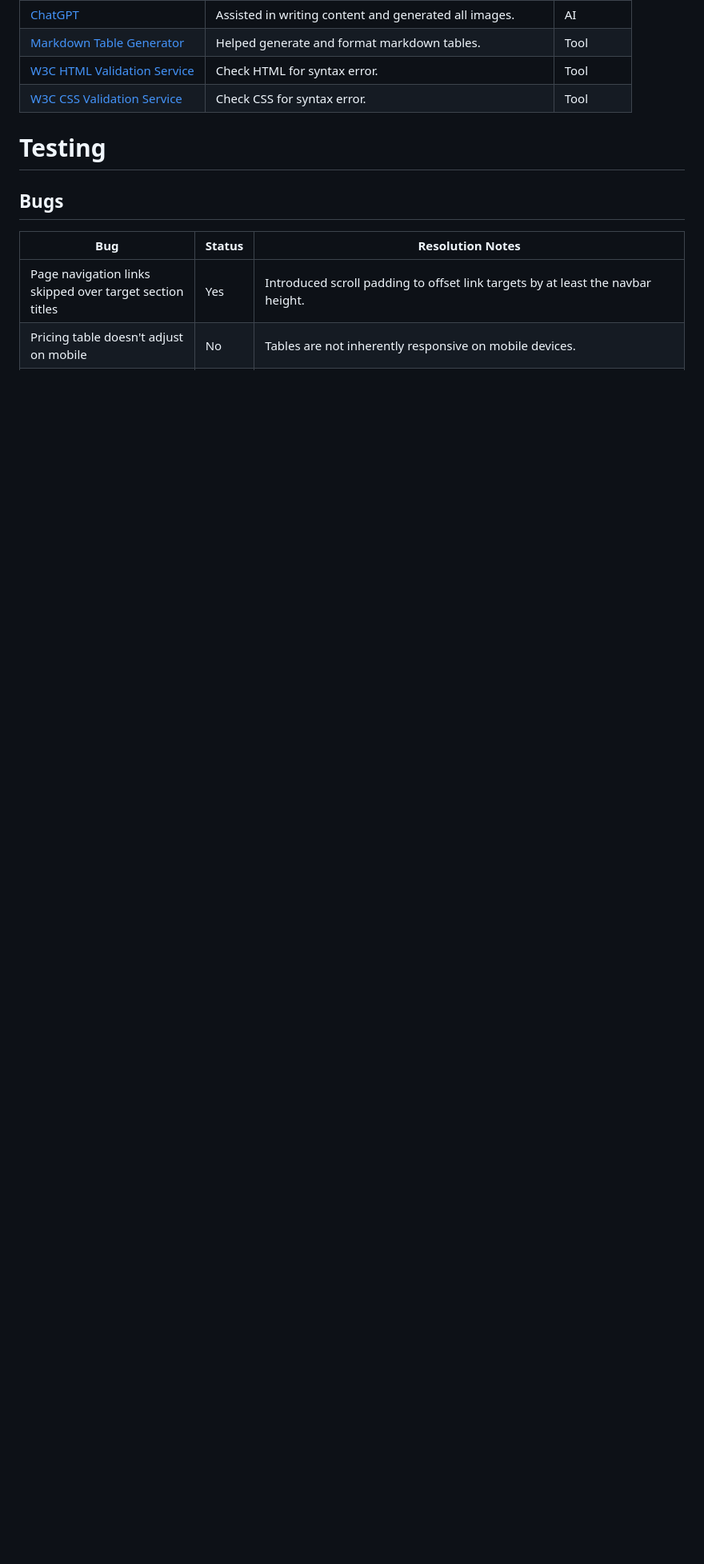
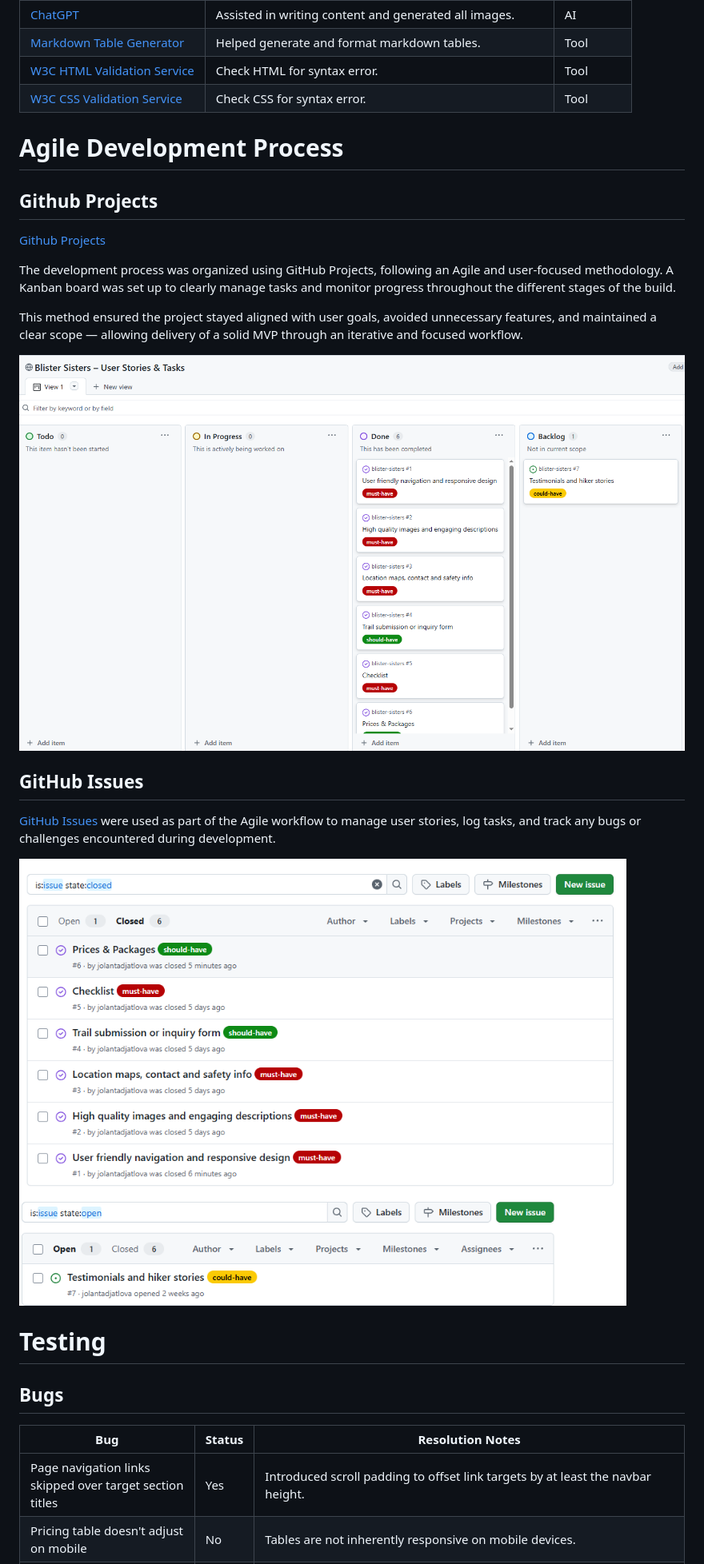
Before and after one commit to jolantadjatlova/blister-sisters, a Markdown page: README.md, the part around the change. Shown: that part at 80% size. Drawn GitHub-style; pictures changed too: doc/github-issues.png (added), doc/github-project.png (added); blank space fills up the shorter version.

Commit message:
Update README with Agile Development Process

```diff
--- a/README.md
+++ b/README.md
@@ -181,7 +181,23 @@ This website offers a clean and friendly layout that's easy to navigate, whether
 |[W3C HTML Validation Service](https://validator.w3.org/)          | Check HTML for syntax error.| Tool
 |[W3C CSS Validation Service](https://jigsaw.w3.org/css-validator/)| Check CSS for syntax error. | Tool
 
+# Agile Development Process
 
+## Github Projects
+
+[Github Projects](https://github.com/users/jolantadjatlova/projects/3)
+
+The development process was organized using GitHub Projects, following an Agile and user-focused methodology. A Kanban board was set up to clearly manage tasks and monitor progress throughout the different stages of the build.
+
+This method ensured the project stayed aligned with user goals, avoided unnecessary features, and maintained a clear scope — allowing delivery of a solid MVP through an iterative and focused workflow.
+
+![Github Project](doc/github-project.png)
+
+## GitHub Issues
+
+[GitHub Issues](https://github.com/jolantadjatlova/blister-sisters/issues) were used as part of the Agile workflow to manage user stories, log tasks, and track any bugs or challenges encountered during development.
+
+![Github Issues](doc/github-issues.png)
 # Testing
 ## Bugs
 | Bug                                               | Status | Resolution Notes                                                                                                                                                      |
```
Also changed, not shown: doc/github-issues-closed.png (added), doc/github-issues-open.png (added).
